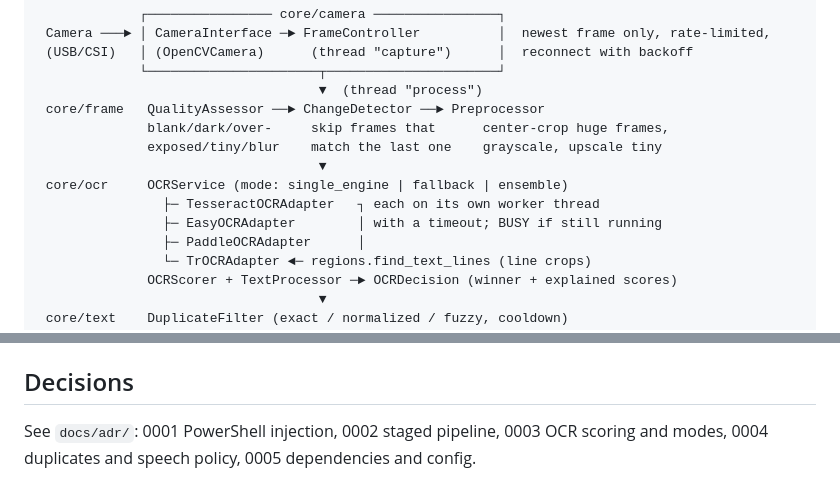
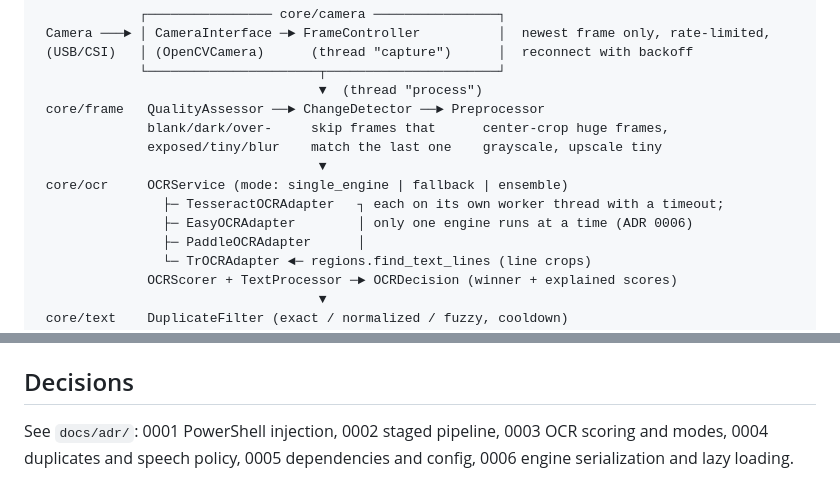
Before and after one commit to krishnapawar05/assistive-ocr-tts-v2.0.4, a Markdown page: docs/architecture/overview.md, 2 parts joined by grey strips. Drawn GitHub-style.

```diff
--- a/docs/architecture/overview.md
+++ b/docs/architecture/overview.md
@@ -13,8 +13,8 @@
               exposed/tiny/blur    match the last one    grayscale, upscale tiny
                                     ▼
  core/ocr     OCRService (mode: single_engine | fallback | ensemble)
-                ├─ TesseractOCRAdapter   ┐ each on its own worker thread
-                ├─ EasyOCRAdapter        │ with a timeout; BUSY if still running
+                ├─ TesseractOCRAdapter   ┐ each on its own worker thread with a timeout;
+                ├─ EasyOCRAdapter        │ only one engine runs at a time (ADR 0006)
                 ├─ PaddleOCRAdapter      │
                 └─ TrOCRAdapter ◄─ regions.find_text_lines (line crops)
               OCRScorer + TextProcessor ─► OCRDecision (winner + explained scores)
@@ -75,4 +75,5 @@ a new `CameraInterface` (e.g. glasses-side transport) plugs in via
 ## Decisions
 
 See `docs/adr/`: 0001 PowerShell injection, 0002 staged pipeline, 0003 OCR scoring and modes,
-0004 duplicates and speech policy, 0005 dependencies and config.
+0004 duplicates and speech policy, 0005 dependencies and config, 0006 engine serialization and
+lazy loading.
```
Also changed, not shown: README.md (+2 -0 lines), docs/adr/0006-engine-serialization-and-lazy-loading.md (added, +38 -0 lines).
